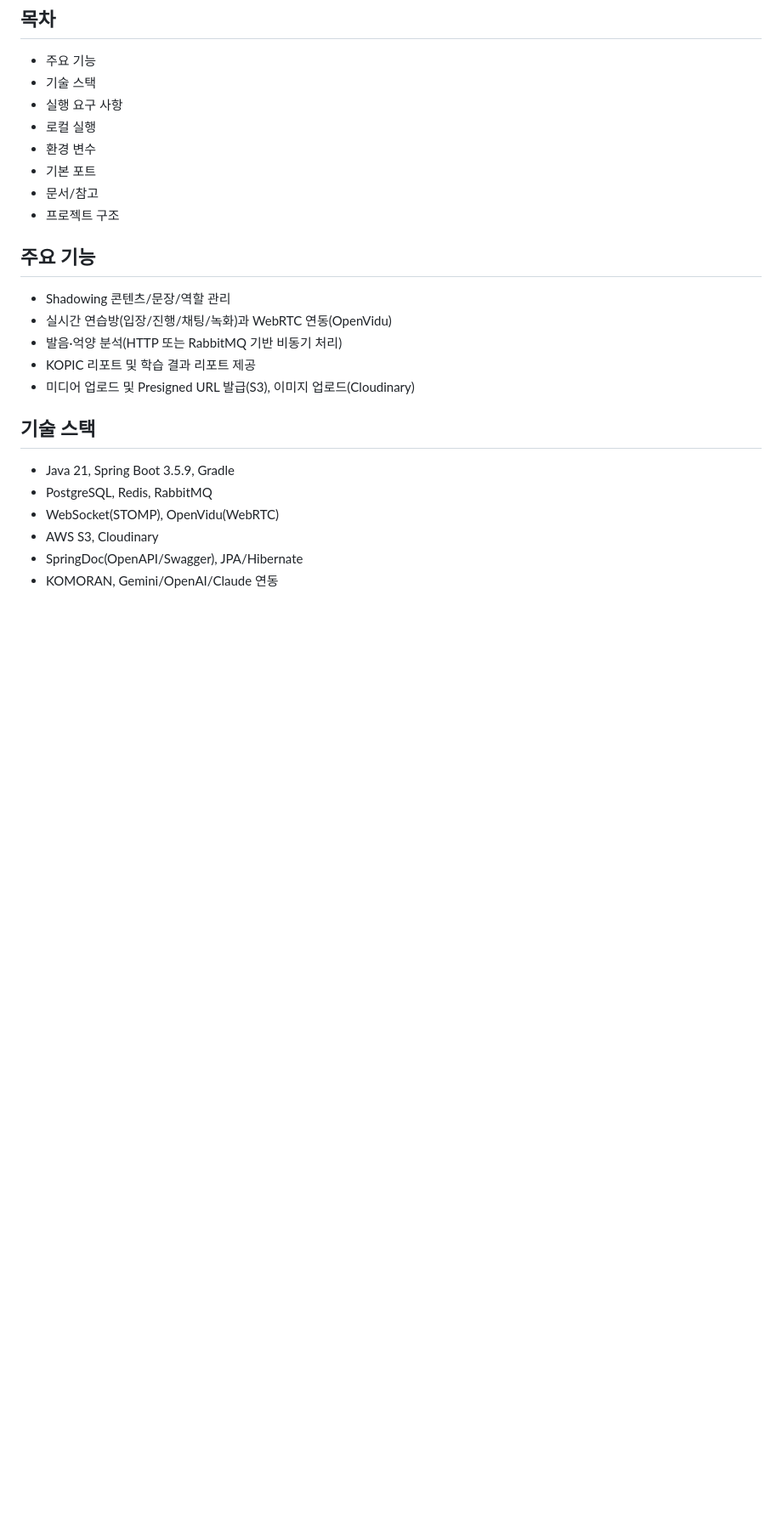
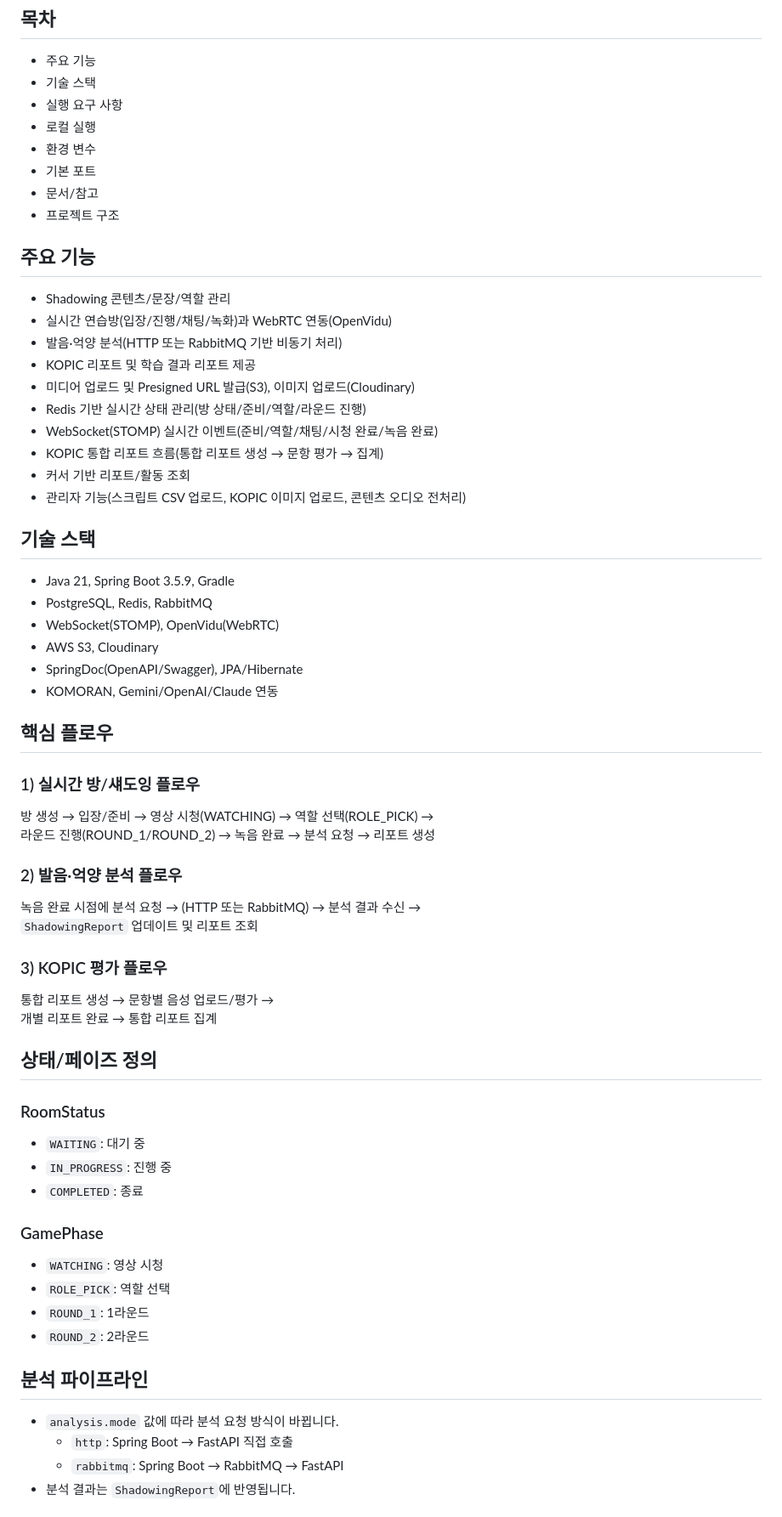
Before and after one commit to jsg9987/Meari, a Markdown page: meari-be/README-be.md, the part around one of its changes. Shown at 85% size. Rendered like a GitHub page; blank space fills up the shorter version.

```diff
--- a/meari-be/README-be.md
+++ b/meari-be/README-be.md
@@ -18,6 +18,11 @@ MEARI 프로젝트의 백엔드 서비스입니다. 음성/회화 연습(Shadowi
 - 발음·억양 분석(HTTP 또는 RabbitMQ 기반 비동기 처리)
 - KOPIC 리포트 및 학습 결과 리포트 제공
 - 미디어 업로드 및 Presigned URL 발급(S3), 이미지 업로드(Cloudinary)
+- Redis 기반 실시간 상태 관리(방 상태/준비/역할/라운드 진행)
+- WebSocket(STOMP) 실시간 이벤트(준비/역할/채팅/시청 완료/녹음 완료)
+- KOPIC 통합 리포트 흐름(통합 리포트 생성 → 문항 평가 → 집계)
+- 커서 기반 리포트/활동 조회
+- 관리자 기능(스크립트 CSV 업로드, KOPIC 이미지 업로드, 콘텐츠 오디오 전처리)
 
 ## 기술 스택
 - Java 21, Spring Boot 3.5.9, Gradle
@@ -27,3 +32,36 @@ MEARI 프로젝트의 백엔드 서비스입니다. 음성/회화 연습(Shadowi
 - SpringDoc(OpenAPI/Swagger), JPA/Hibernate
 - KOMORAN, Gemini/OpenAI/Claude 연동
 
+## 핵심 플로우
+
+### 1) 실시간 방/섀도잉 플로우
+방 생성 → 입장/준비 → 영상 시청(WATCHING) → 역할 선택(ROLE_PICK) →
+라운드 진행(ROUND_1/ROUND_2) → 녹음 완료 → 분석 요청 → 리포트 생성
+
+### 2) 발음·억양 분석 플로우
+녹음 완료 시점에 분석 요청 → (HTTP 또는 RabbitMQ) → 분석 결과 수신 →
+`ShadowingReport` 업데이트 및 리포트 조회
+
+### 3) KOPIC 평가 플로우
+통합 리포트 생성 → 문항별 음성 업로드/평가 →
+개별 리포트 완료 → 통합 리포트 집계
+
+## 상태/페이즈 정의
+
+### RoomStatus
+- `WAITING`: 대기 중
+- `IN_PROGRESS`: 진행 중
+- `COMPLETED`: 종료
+
+### GamePhase
+- `WATCHING`: 영상 시청
+- `ROLE_PICK`: 역할 선택
+- `ROUND_1`: 1라운드
+- `ROUND_2`: 2라운드
+
+## 분석 파이프라인
+- `analysis.mode` 값에 따라 분석 요청 방식이 바뀝니다.
+  - `http`: Spring Boot → FastAPI 직접 호출
+  - `rabbitmq`: Spring Boot → RabbitMQ → FastAPI
+- 분석 결과는 `ShadowingReport`에 반영됩니다.
+
```
Also changed, not shown: other parts of meari-be/README-be.md (+21 -2 lines), meari-be/API.md (added, +205 -0 lines).
